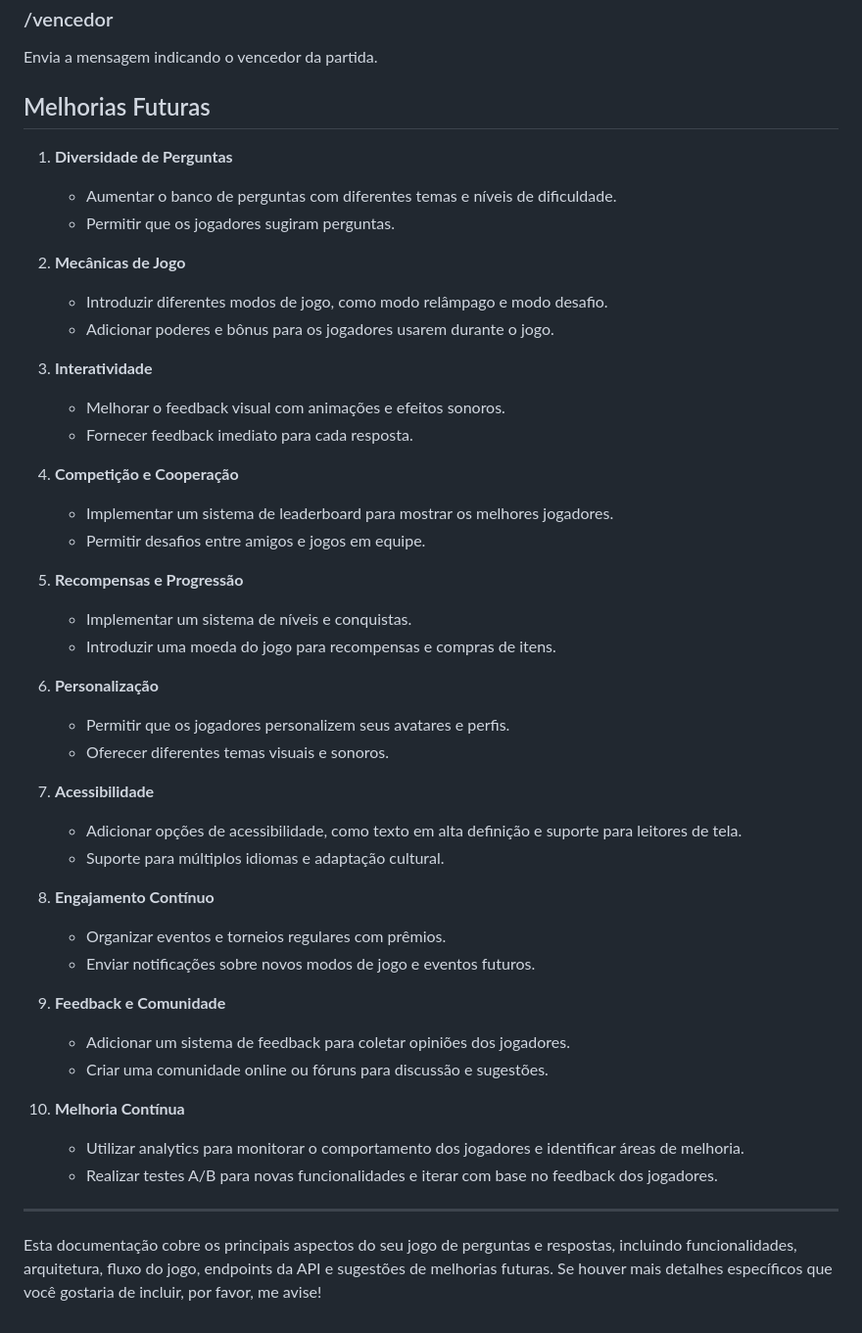
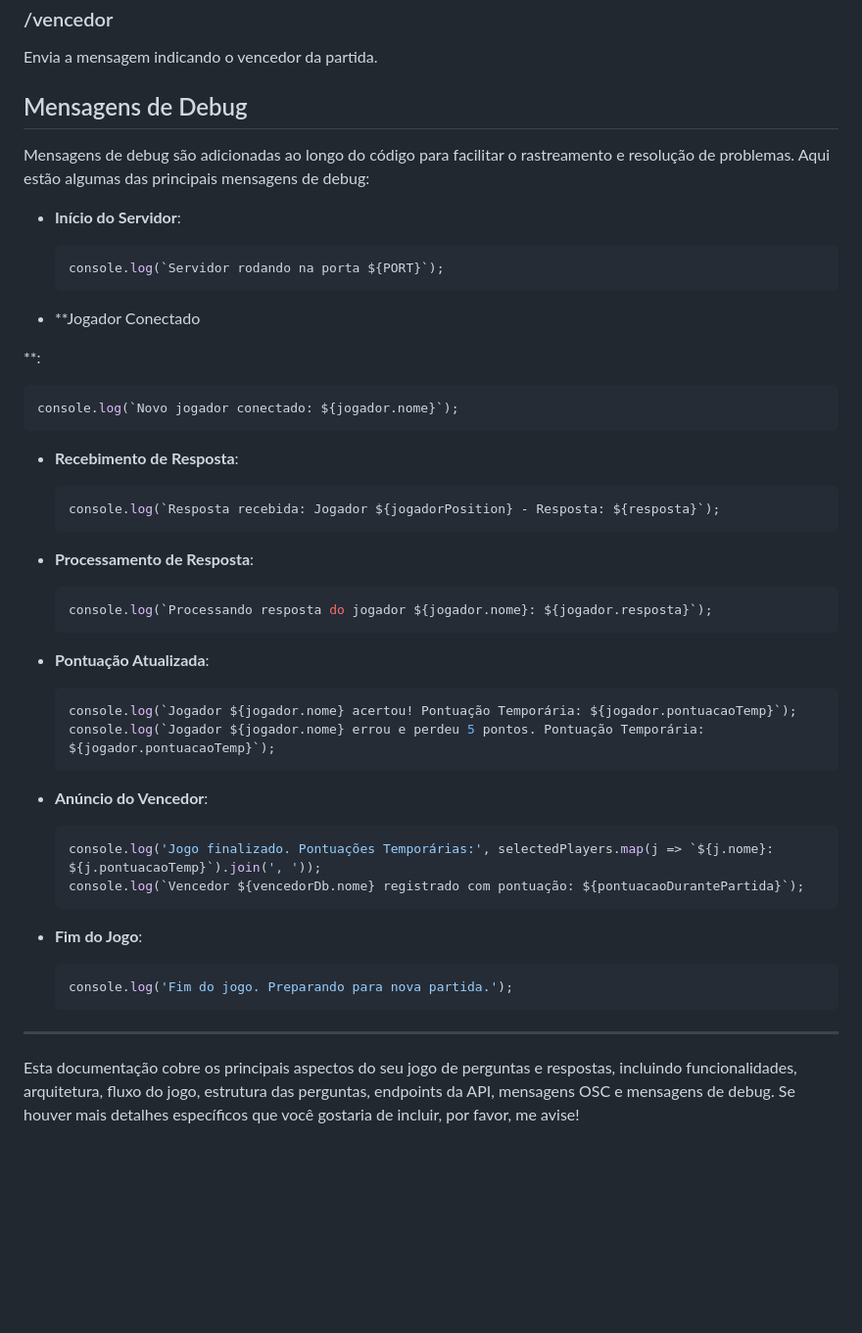
Before and after one commit to felipebrito/quiz-node, a Markdown page: README.md, the part around one of its changes. Shown at 98% size. Rendered like a GitHub page; blank space fills up the shorter version.

````diff
--- a/README.md
+++ b/README.md
@@ -190,48 +284,49 @@ Envia a mensagem de fim da partida.
 
 Envia a mensagem indicando o vencedor da partida.
 
-## Melhorias Futuras
+## Mensagens de Debug
 
-1. **Diversidade de Perguntas**
-   - Aumentar o banco de perguntas com diferentes temas e níveis de dificuldade.
-   - Permitir que os jogadores sugiram perguntas.
+Mensagens de debug são adicionadas ao longo do código para facilitar o rastreamento e resolução de problemas. Aqui estão algumas das principais mensagens de debug:
 
-2. **Mecânicas de Jogo**
-   - Introduzir diferentes modos de jogo, como modo relâmpago e modo desafio.
-   - Adicionar poderes e bônus para os jogadores usarem durante o jogo.
+- **Início do Servidor**:
+  ```sh
+  console.log(`Servidor rodando na porta ${PORT}`);
+  ```
 
-3. **Interatividade**
-   - Melhorar o feedback visual com animações e efeitos sonoros.
-   - Fornecer feedback imediato para cada resposta.
+- **Jogador Conectado
 
-4. **Competição e Cooperação**
-   - Implementar um sistema de leaderboard para mostrar os melhores jogadores.
-   - Permitir desafios entre amigos e jogos em equipe.
+**:
+  ```sh
+  console.log(`Novo jogador conectado: ${jogador.nome}`);
+  ```
 
-5. **Recompensas e Progressão**
-   - Implementar um sistema de níveis e conquistas.
-   - Introduzir uma moeda do jogo para recompensas e compras de itens.
+- **Recebimento de Resposta**:
+  ```sh
+  console.log(`Resposta recebida: Jogador ${jogadorPosition} - Resposta: ${resposta}`);
+  ```
 
-6. **Personalização**
-   - Permitir que os jogadores personalizem seus avatares e perfis.
-   - Oferecer diferentes temas visuais e sonoros.
+- **Processamento de Resposta**:
+  ```sh
+  console.log(`Processando resposta do jogador ${jogador.nome}: ${jogador.resposta}`);
+  ```
 
-7. **Acessibilidade**
-   - Adicionar opções de acessibilidade, como texto em alta definição e suporte para leitores de tela.
-   - Suporte para múltiplos idiomas e adaptação cultural.
+- **Pontuação Atualizada**:
+  ```sh
+  console.log(`Jogador ${jogador.nome} acertou! Pontuação Temporária: ${jogador.pontuacaoTemp}`);
+  console.log(`Jogador ${jogador.nome} errou e perdeu 5 pontos. Pontuação Temporária: ${jogador.pontuacaoTemp}`);
+  ```
 
-8. **Engajamento Contínuo**
-   - Organizar eventos e torneios regulares com prêmios.
-   - Enviar notificações sobre novos modos de jogo e eventos futuros.
+- **Anúncio do Vencedor**:
+  ```sh
+  console.log('Jogo finalizado. Pontuações Temporárias:', selectedPlayers.map(j => `${j.nome}: ${j.pontuacaoTemp}`).join(', '));
+  console.log(`Vencedor ${vencedorDb.nome} registrado com pontuação: ${pontuacaoDurantePartida}`);
+  ```
 
-9. **Feedback e Comunidade**
-   - Adicionar um sistema de feedback para coletar opiniões dos jogadores.
-   - Criar uma comunidade online ou fóruns para discussão e sugestões.
-
-10. **Melhoria Contínua**
-    - Utilizar analytics para monitorar o comportamento dos jogadores e identificar áreas de melhoria.
-    - Realizar testes A/B para novas funcionalidades e iterar com base no feedback dos jogadores.
+- **Fim do Jogo**:
+  ```sh
+  console.log('Fim do jogo. Preparando para nova partida.');
+  ```
 
 ---
 
-Esta documentação cobre os principais aspectos do seu jogo de perguntas e respostas, incluindo funcionalidades, arquitetura, fluxo do jogo, endpoints da API e sugestões de melhorias futuras. Se houver mais detalhes específicos que você gostaria de incluir, por favor, me avise!
+Esta documentação cobre os principais aspectos do seu jogo de perguntas e respostas, incluindo funcionalidades, arquitetura, fluxo do jogo, estrutura das perguntas, endpoints da API, mensagens OSC e mensagens de debug. Se houver mais detalhes específicos que você gostaria de incluir, por favor, me avise!
````
Also changed, not shown: other parts of README.md (+102 -8 lines).
